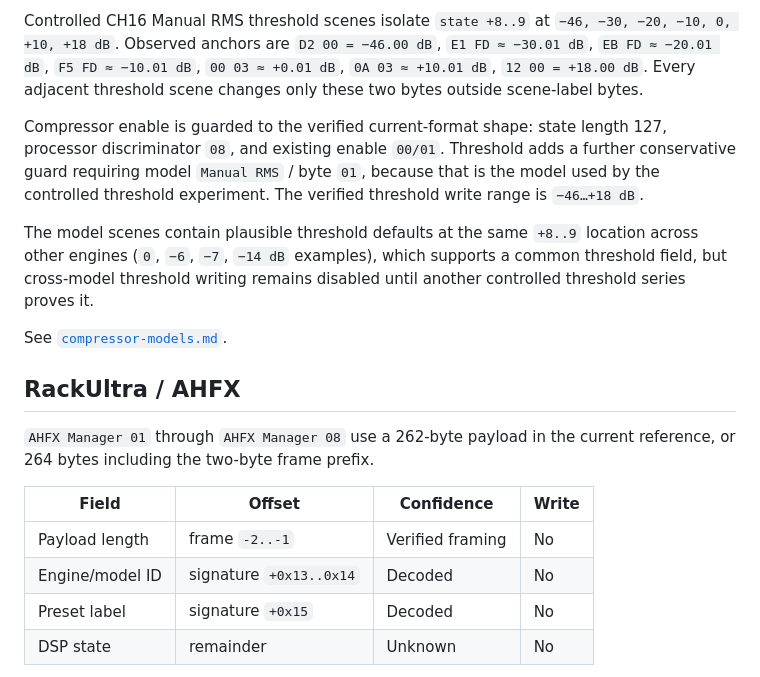
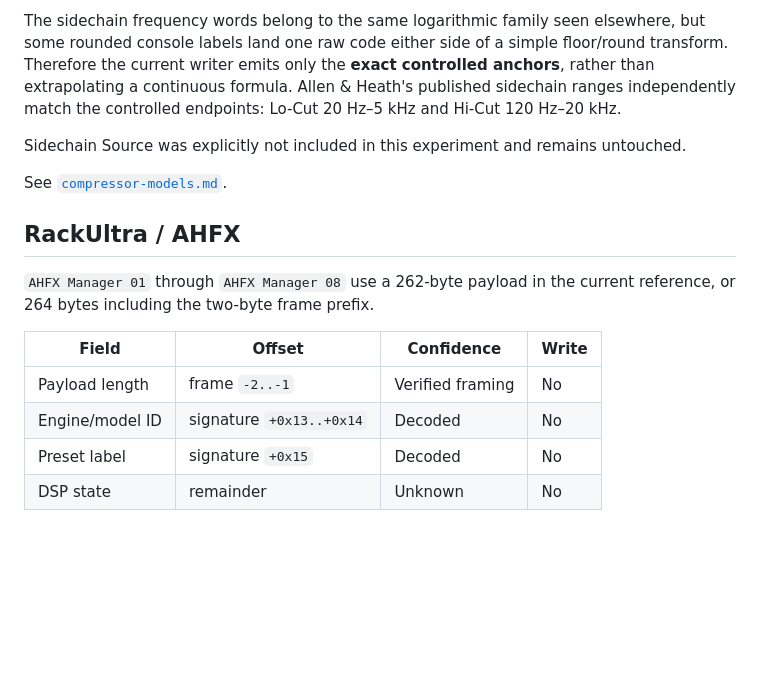
Before and after one commit to jaylenjinx/dlive-show-editor, a Markdown page: docs/parameter-map.md, the part around one of its changes. GitHub-like rendering; blank space fills up the shorter version.

Commit message:
Sync canonical map with compressor sidechain research

```diff
--- a/docs/parameter-map.md
+++ b/docs/parameter-map.md
@@ -196,9 +212,7 @@ ConsoleFlip's event preview first matched state byte `+2` on all 108 visible car
 
-Controlled CH16 Manual RMS threshold scenes isolate `state +8..9` at `−46, −30, −20, −10, 0, +10, +18 dB`. Observed anchors are `D2 00 = −46.00 dB`, `E1 FD ≈ −30.01 dB`, `EB FD ≈ −20.01 dB`, `F5 FD ≈ −10.01 dB`, `00 03 ≈ +0.01 dB`, `0A 03 ≈ +10.01 dB`, `12 00 = +18.00 dB`. Every adjacent threshold scene changes only these two bytes outside scene-label bytes.
+The sidechain frequency words belong to the same logarithmic family seen elsewhere, but some rounded console labels land one raw code either side of a simple floor/round transform. Therefore the current writer emits only the **exact controlled anchors**, rather than extrapolating a continuous formula. Allen & Heath's published sidechain ranges independently match the controlled endpoints: Lo-Cut 20 Hz–5 kHz and Hi-Cut 120 Hz–20 kHz.
 
-Compressor enable is guarded to the verified current-format shape: state length 127, processor discriminator `08`, and existing enable `00/01`. Threshold adds a further conservative guard requiring model `Manual RMS` / byte `01`, because that is the model used by the controlled threshold experiment. The verified threshold write range is `−46…+18 dB`.
-
-The model scenes contain plausible threshold defaults at the same `+8..9` location across other engines (`0`, `−6`, `−7`, `−14 dB` examples), which supports a common threshold field, but cross-model threshold writing remains disabled until another controlled threshold series proves it.
+Sidechain Source was explicitly not included in this experiment and remains untouched.
 
 See [`compressor-models.md`](compressor-models.md).
 
@@ -209,7 +223,7 @@ See [`compressor-models.md`](compressor-models.md).
 | Field | Offset | Confidence | Write |
 |---|---|---|---|
 | Payload length | frame `-2..-1` | Verified framing | No |
-| Engine/model ID | signature `+0x13..0x14` | Decoded | No |
+| Engine/model ID | signature `+0x13..+0x14` | Decoded | No |
 | Preset label | signature `+0x15` | Decoded | No |
 | DSP state | remainder | Unknown | No |
 
```
Also changed, not shown: other parts of docs/parameter-map.md (+21 -5 lines).
